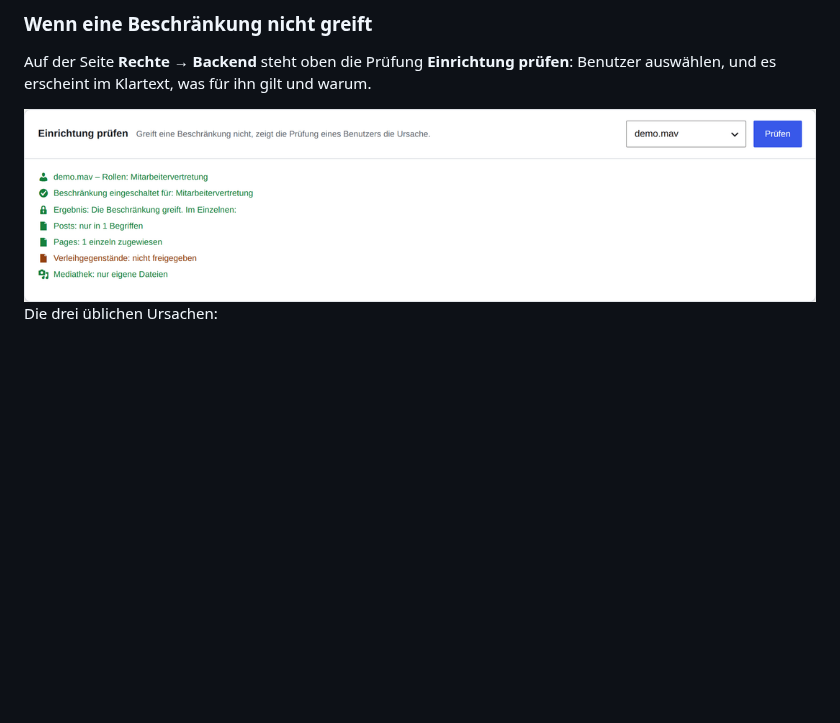
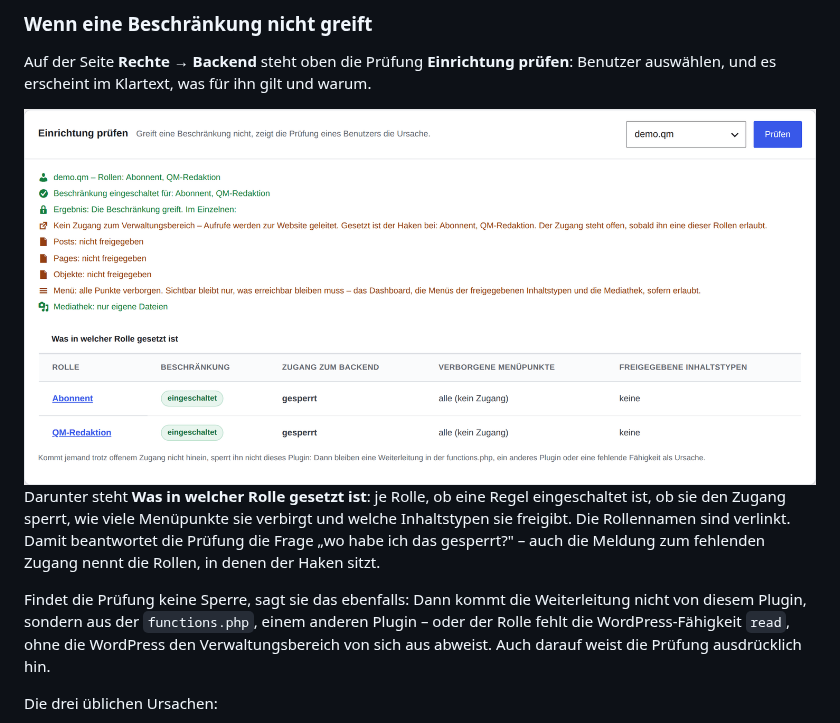
Before and after one commit to friloo/LOHEIDE.EU-WP-Rights-Management, a Markdown page: README.md, the part around the change. Drawn GitHub-style; pictures changed too: docs/images/17-backend-pruefung.png; blank space fills up the shorter version.

```diff
--- a/README.md
+++ b/README.md
@@ -400,7 +400,19 @@ Prüfungen, die nur im Verwaltungsbereich greifen, wären dort wirkungslos.
 Auf der Seite **Rechte → Backend** steht oben die Prüfung **Einrichtung prüfen**:
 Benutzer auswählen, und es erscheint im Klartext, was für ihn gilt und warum.
 
-<img src="docs/images/17-backend-pruefung.png" alt="Prüfung eines Benutzers mit Ergebnis im Klartext" width="820">
+<img src="docs/images/17-backend-pruefung.png" alt="Prüfung eines Benutzers mit Ergebnis im Klartext und Aufstellung der Rollen" width="820">
+
+Darunter steht **Was in welcher Rolle gesetzt ist**: je Rolle, ob eine Regel
+eingeschaltet ist, ob sie den Zugang sperrt, wie viele Menüpunkte sie verbirgt
+und welche Inhaltstypen sie freigibt. Die Rollennamen sind verlinkt. Damit
+beantwortet die Prüfung die Frage „wo habe ich das gesperrt?" – auch die Meldung
+zum fehlenden Zugang nennt die Rollen, in denen der Haken sitzt.
+
+Findet die Prüfung keine Sperre, sagt sie das ebenfalls: Dann kommt die
+Weiterleitung nicht von diesem Plugin, sondern aus der `functions.php`, einem
+anderen Plugin – oder der Rolle fehlt die WordPress-Fähigkeit `read`, ohne die
+WordPress den Verwaltungsbereich von sich aus abweist. Auch darauf weist die
+Prüfung ausdrücklich hin.
 
 Die drei üblichen Ursachen:
 
```
Also changed, not shown: 2 other files.
